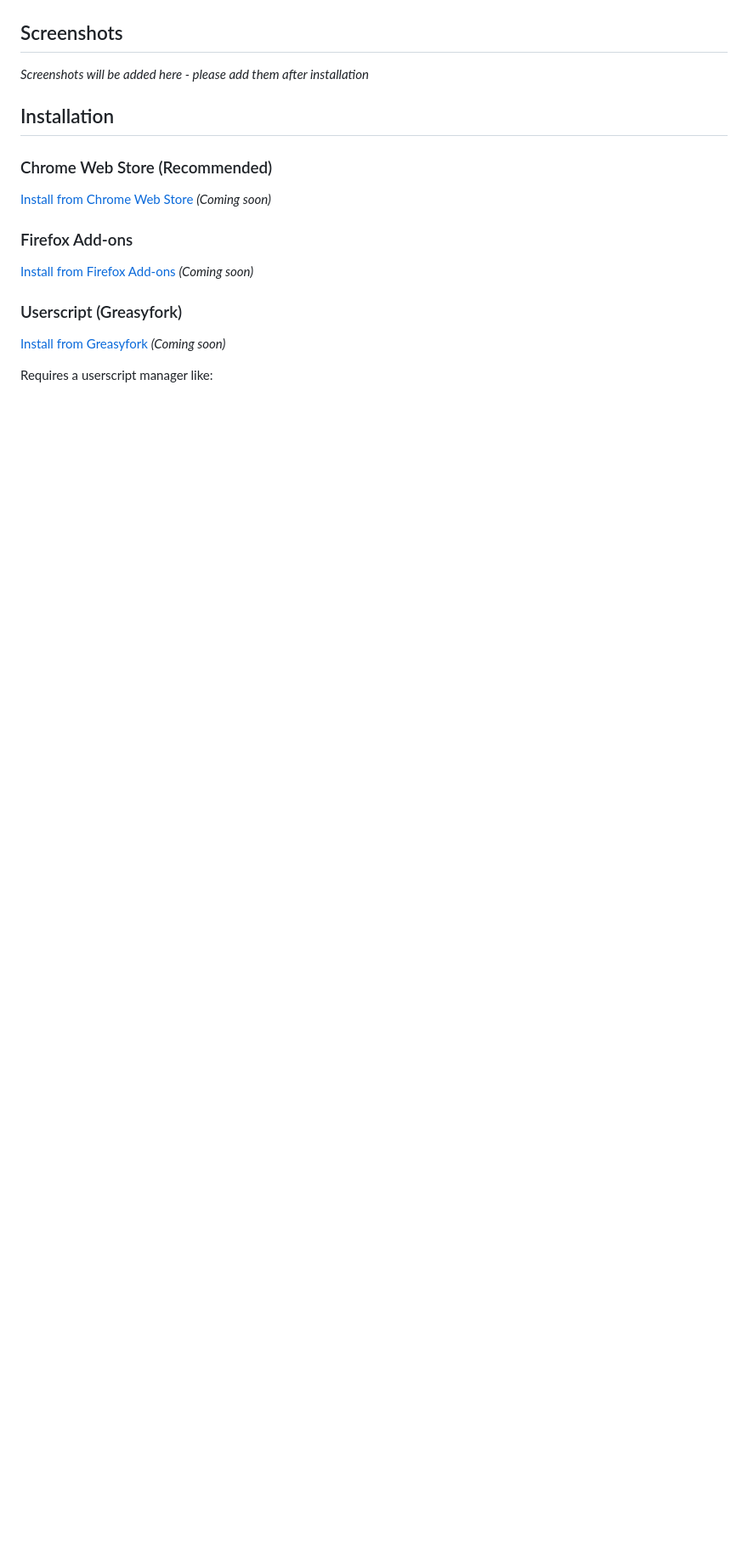
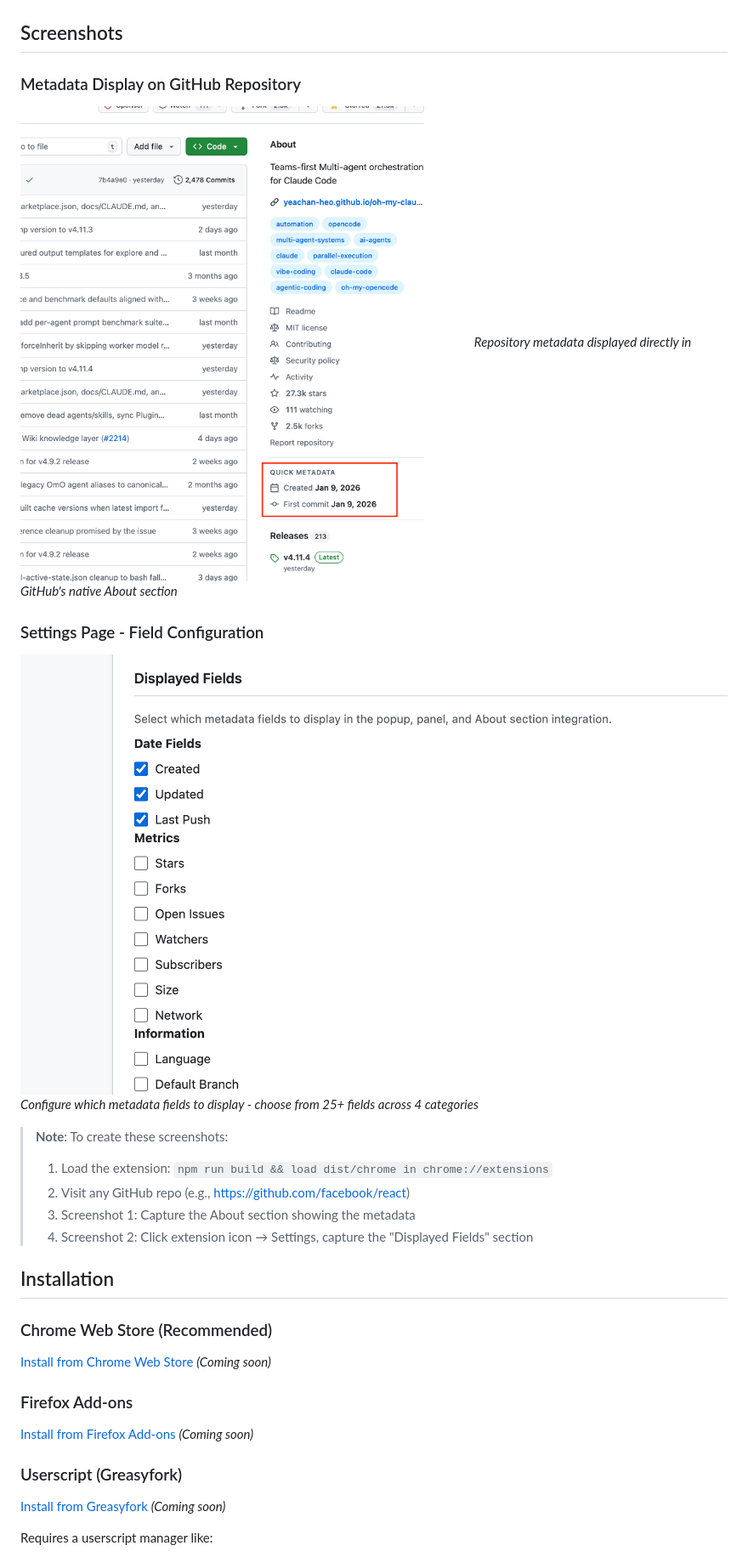
Before and after one commit to emersonding/github-quick-metadata, a Markdown page: README.md, the part around one of its changes. Shown at 85% size. GitHub-like rendering; pictures changed too: screenshots/about-section.png (added), screenshots/settings-page.png (added); blank space fills up the shorter version.

```diff
--- a/README.md
+++ b/README.md
@@ -16,7 +18,21 @@ Quick access to GitHub repository metadata via browser extension and userscript.
 
 ## Screenshots
 
-_Screenshots will be added here - please add them after installation_
+### Metadata Display on GitHub Repository
+
+![Metadata in About Section](screenshots/about-section.png)
+*Repository metadata displayed directly in GitHub's native About section*
+
+### Settings Page - Field Configuration
+
+![Settings Page](screenshots/settings-page.png)
+*Configure which metadata fields to display - choose from 25+ fields across 4 categories*
+
+> **Note**: To create these screenshots:
+> 1. Load the extension: `npm run build && load dist/chrome in chrome://extensions`
+> 2. Visit any GitHub repo (e.g., https://github.com/facebook/react)
+> 3. Screenshot 1: Capture the About section showing the metadata
+> 4. Screenshot 2: Click extension icon → Settings, capture the "Displayed Fields" section
 
 ## Installation
 
```
Also changed, not shown: other parts of README.md (+43 -35 lines), screenshots/README.md (added, +40 -0 lines), 1 other file.
